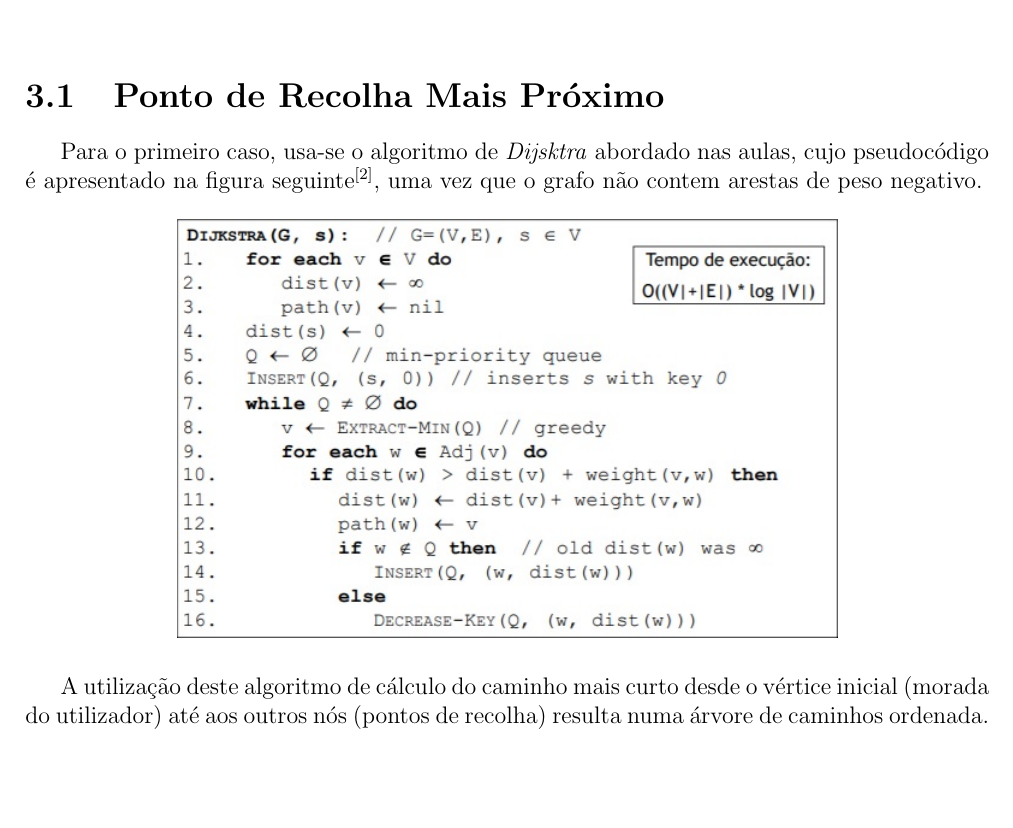
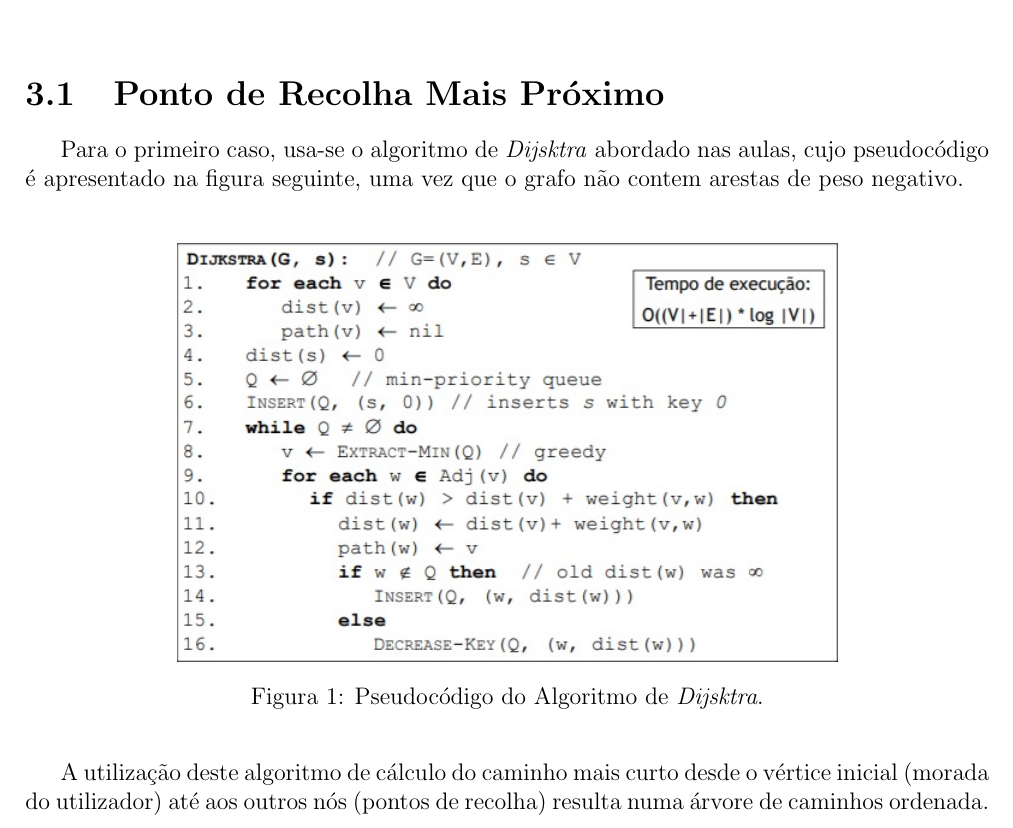
Before and after one commit to biam05/CAL_PROJ, a LaTeX book (report.tex): part of page 6 of 10, cut so that both start at the same text, the shorter picture padded with empty space. Compiled offline with pdfLaTeX.

Commit message:
Fixed Typo

```diff
--- a/report.tex
+++ b/report.tex
@@ -165,9 +165,12 @@ O passo seguinte corresponde à ordenação dos pontos de recolha por proximidad
 
 \section{Ponto de Recolha Mais Próximo}
 
-Para o primeiro caso, usa-se o algoritmo de \textit{Dijsktra} abordado nas aulas, cujo pseudocódigo é apresentado na figura seguinte\textsuperscript{[2]}, uma vez que o grafo não contem arestas de peso negativo. \\\
+Para o primeiro caso, usa-se o algoritmo de \textit{Dijsktra} abordado nas aulas, cujo pseudocódigo é apresentado na figura seguinte, uma vez que o grafo não contem arestas de peso negativo. \\\
 
-\centerline{\includegraphics[scale=1]{Dijkstra_pseudocode.jpg}}
+\begin{figure}[h!]
+  \centerline{\includegraphics[scale=1]{Dijkstra_pseudocode.jpg}}
+  \caption{Pseudocódigo do Algoritmo de \textit{Dijsktra}.}
+\end{figure}
 
 A utilização deste algoritmo de cálculo do caminho mais curto desde o vértice inicial (morada do utilizador) até aos outros nós (pontos de recolha) resulta numa árvore de caminhos ordenada.
 
```
Also changed, not shown: report.pdf, report.tex (8 more changed lines).
